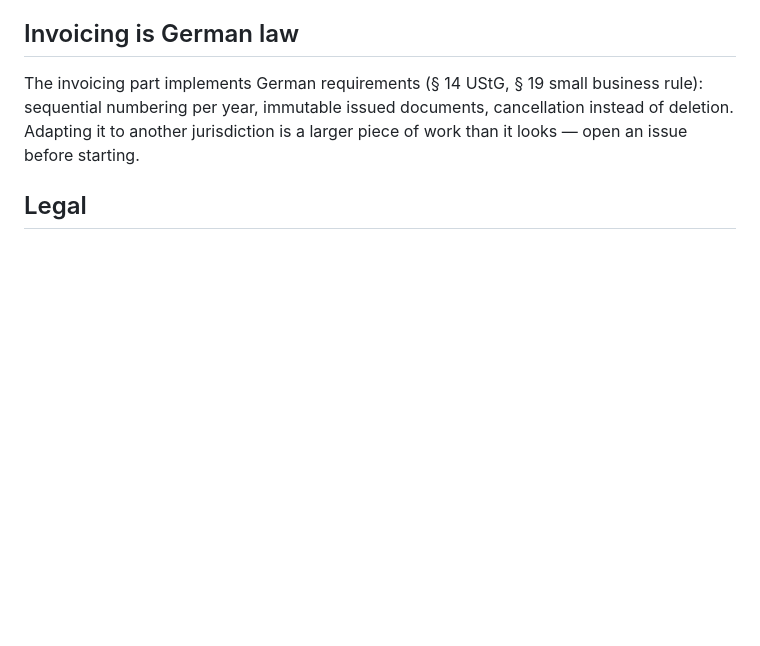
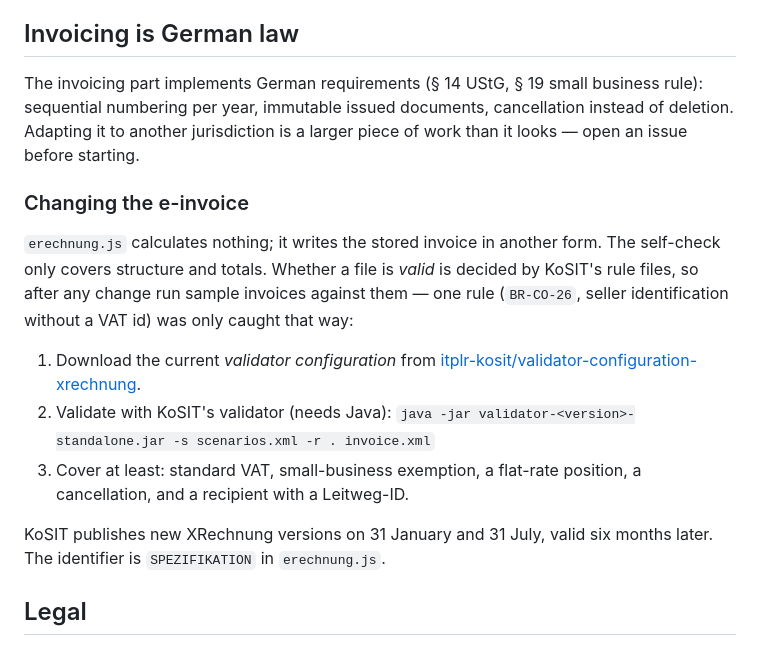
Before and after one commit to RobSpct/c2invoice, a Markdown page: CONTRIBUTING.md, the part around the change. Drawn GitHub-style; blank space fills up the shorter version.

```diff
--- a/CONTRIBUTING.md
+++ b/CONTRIBUTING.md
@@ -77,6 +77,24 @@ business rule): sequential numbering per year, immutable issued documents,
 cancellation instead of deletion. Adapting it to another jurisdiction is a
 larger piece of work than it looks — open an issue before starting.
 
+### Changing the e-invoice
+
+`erechnung.js` calculates nothing; it writes the stored invoice in another
+form. The self-check only covers structure and totals. Whether a file is
+*valid* is decided by KoSIT's rule files, so after any change run sample
+invoices against them — one rule (`BR-CO-26`, seller identification without a
+VAT id) was only caught that way:
+
+1. Download the current *validator configuration* from
+   [itplr-kosit/validator-configuration-xrechnung](https://github.com/itplr-kosit/validator-configuration-xrechnung/releases).
+2. Validate with KoSIT's validator (needs Java):
+   `java -jar validator-<version>-standalone.jar -s scenarios.xml -r . invoice.xml`
+3. Cover at least: standard VAT, small-business exemption, a flat-rate
+   position, a cancellation, and a recipient with a Leitweg-ID.
+
+KoSIT publishes new XRechnung versions on 31 January and 31 July, valid six
+months later. The identifier is `SPEZIFIKATION` in `erechnung.js`.
+
 ## Legal
 
 The project is licensed under AGPL-3.0-or-later. By contributing you agree your
```
Also changed, not shown: README.md (+85 -1 lines).
